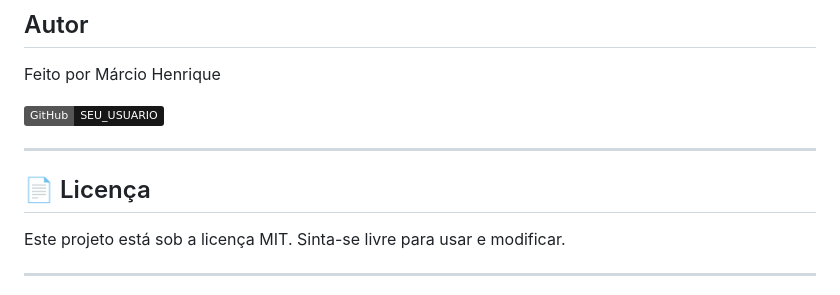
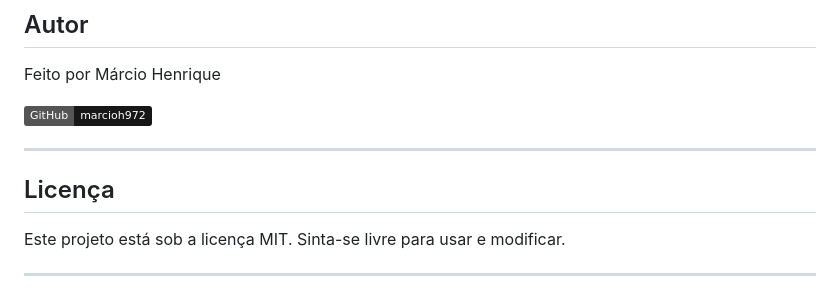
Before and after one commit to marcioh972/elstore, a Markdown page: README.md, the part around the change. GitHub-like rendering; badges without logos.

Commit message:
Update GitHub badge username in README

```diff
--- a/README.md
+++ b/README.md
@@ -116,11 +116,11 @@ elstore/
 
 Feito por Márcio Henrique
 
-[![GitHub](https://img.shields.io/badge/GitHub-SEU__USUARIO-181717?style=flat&logo=github)](https://github.com/marcioh972)
+[![GitHub](https://img.shields.io/badge/GitHub-marcioh972-181717?style=flat&logo=github)](https://github.com/marcioh972)
 
 ---
 
-## 📄 Licença
+## Licença
 
 Este projeto está sob a licença MIT. Sinta-se livre para usar e modificar.
 
```
